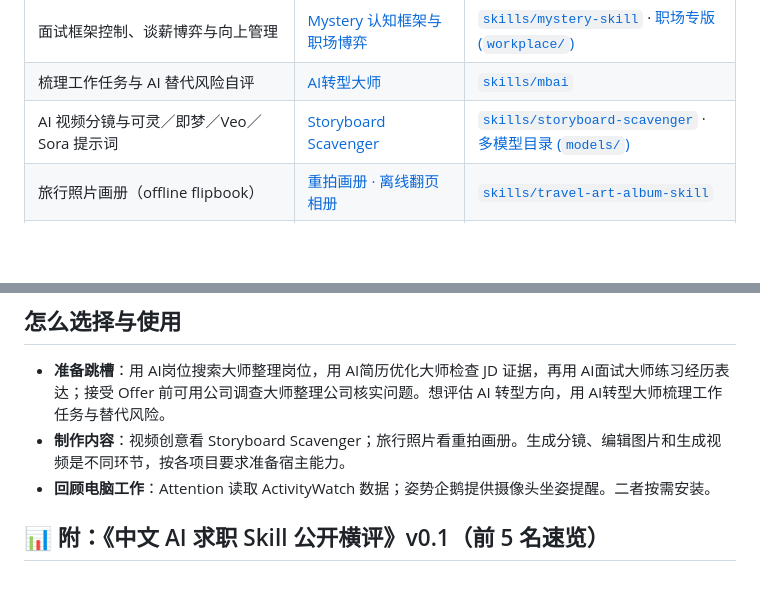
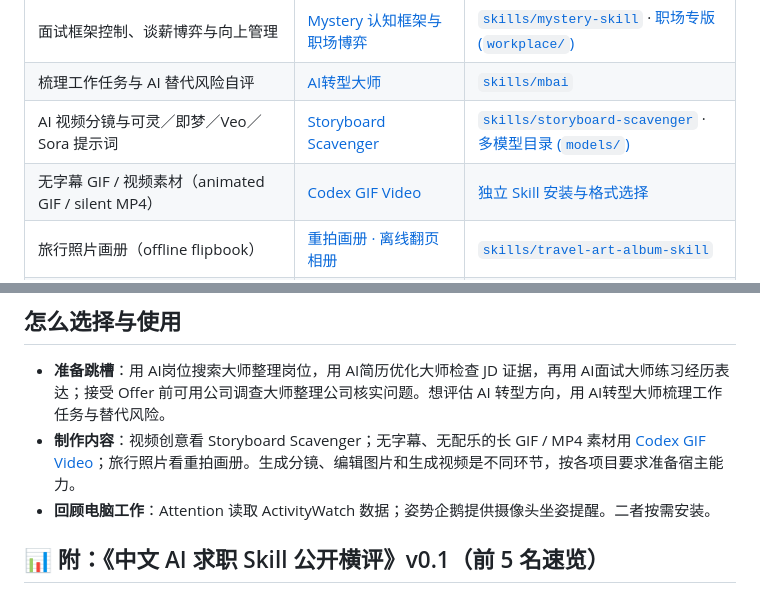
Before and after one commit to ouxxyy/ouba-classmate, a Markdown page: README.md, 2 parts joined by grey strips. Drawn GitHub-style; blank space fills up the shorter version.

Commit message:
feat: add codex-gif-video to AI Skill collection

```diff
--- a/README.md
+++ b/README.md
@@ -43,6 +43,7 @@ uvx --from "git+https://github.com/ouxxyy/jd-resume-match#subdirectory=mcp" jd-r
 | 面试框架控制、谈薪博弈与向上管理 | [Mystery 认知框架与职场博弈](https://github.com/ouxxyy/mystery-skill) | [`skills/mystery-skill`](skills/mystery-skill/SKILL.md) · [职场专版 (`workplace/`)](https://github.com/ouxxyy/mystery-skill/tree/main/workplace) |
 | 梳理工作任务与 AI 替代风险自评 | [AI转型大师](https://github.com/ouxxyy/mbai) | [`skills/mbai`](skills/mbai/SKILL.md) |
 | AI 视频分镜与可灵／即梦／Veo／Sora 提示词 | [Storyboard Scavenger](https://github.com/ouxxyy/storyboard-scavenger) | [`skills/storyboard-scavenger`](skills/storyboard-scavenger/SKILL.md) · [多模型目录 (`models/`)](https://github.com/ouxxyy/storyboard-scavenger/tree/main/models) |
+| 无字幕 GIF / 视频素材（animated GIF / silent MP4） | [Codex GIF Video](https://github.com/ouxxyy/codex-gif-video) | [独立 Skill 安装与格式选择](https://github.com/ouxxyy/codex-gif-video#install) |
 | 旅行照片画册（offline flipbook） | [重拍画册 · 离线翻页相册](https://github.com/ouxxyy/travel-art-album-skill) | [`skills/travel-art-album-skill`](skills/travel-art-album-skill/SKILL.md) |
 | ActivityWatch 仪表盘与专注力分析 | [Attention · 本地仪表盘](https://github.com/ouxxyy/Attention) | 本地桌面 Web 应用 |
 | Chrome 坐姿提醒（posture reminder） | [姿势企鹅 Posture Penguin](https://github.com/ouxxyy/postapp) | Chrome 浏览器本地扩展 |
@@ -80,7 +82,7 @@ uvx --from "git+https://github.com/ouxxyy/jd-resume-match#subdirectory=mcp" jd-r
 ## 怎么选择与使用
 
 - **准备跳槽**：用 AI岗位搜索大师整理岗位，用 AI简历优化大师检查 JD 证据，再用 AI面试大师练习经历表达；接受 Offer 前可用公司调查大师整理公司核实问题。想评估 AI 转型方向，用 AI转型大师梳理工作任务与替代风险。
-- **制作内容**：视频创意看 Storyboard Scavenger；旅行照片看重拍画册。生成分镜、编辑图片和生成视频是不同环节，按各项目要求准备宿主能力。
+- **制作内容**：视频创意看 Storyboard Scavenger；无字幕、无配乐的长 GIF / MP4 素材用 [Codex GIF Video](https://github.com/ouxxyy/codex-gif-video)；旅行照片看重拍画册。生成分镜、编辑图片和生成视频是不同环节，按各项目要求准备宿主能力。
 - **回顾电脑工作**：Attention 读取 ActivityWatch 数据；姿势企鹅提供摄像头坐姿提醒。二者按需安装。
 
 ## 📊 附：《中文 AI 求职 Skill 公开横评》v0.1（前 5 名速览）
```
Also changed, not shown: other parts of README.md (+2 -1 lines), assets/banner.png, 4 other files.
